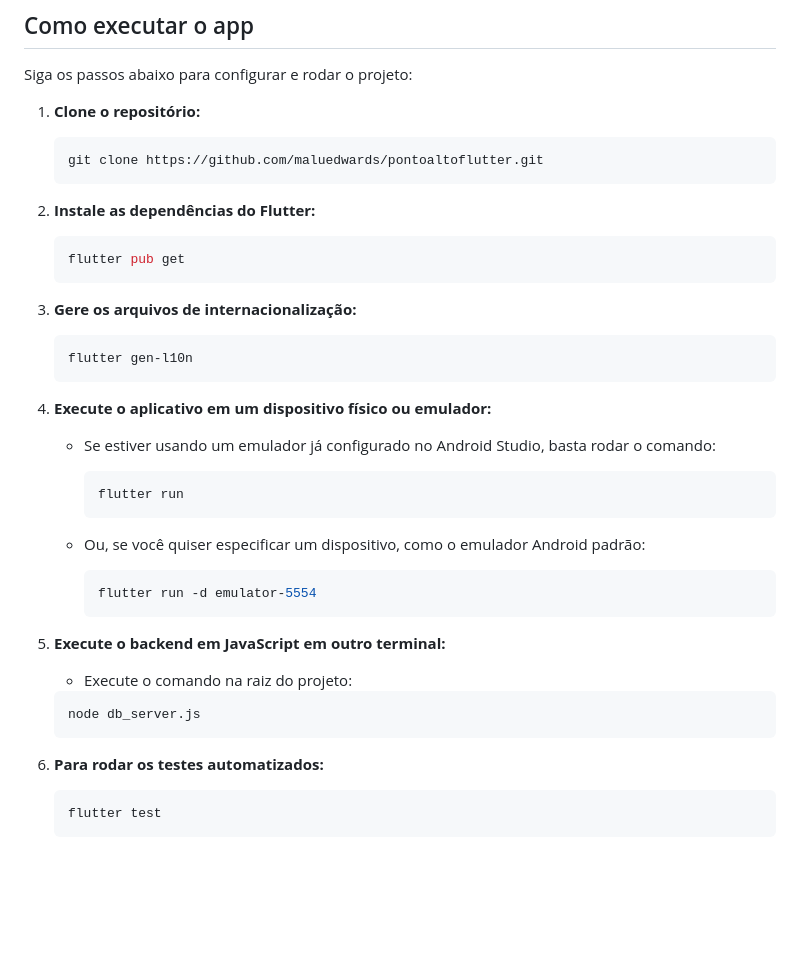
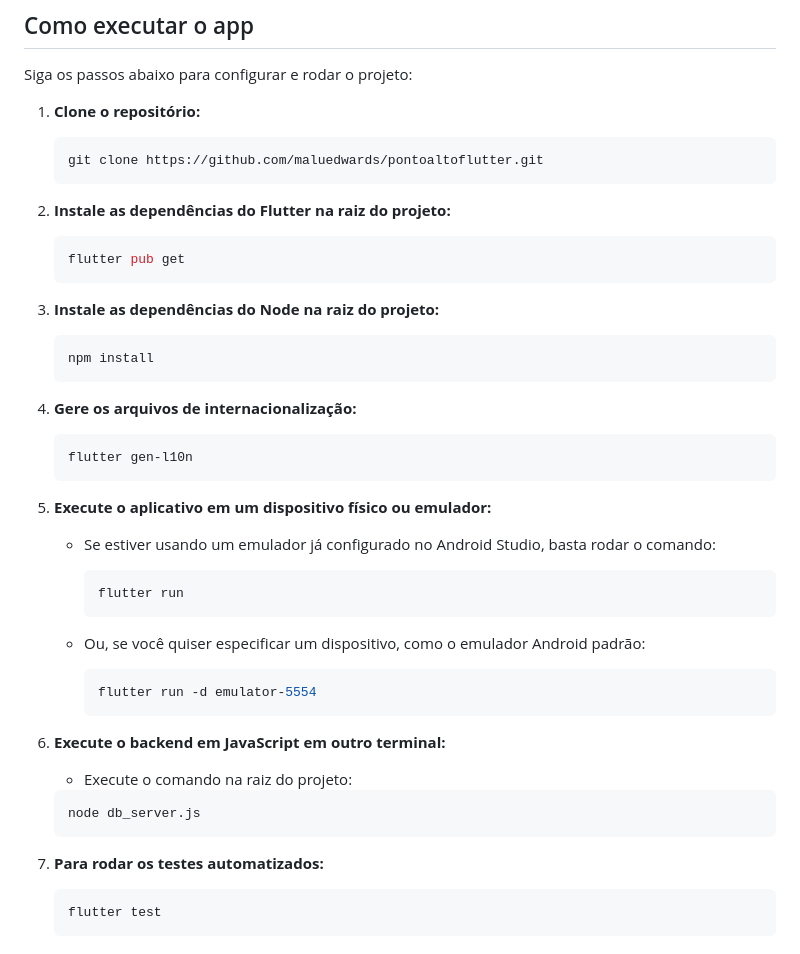
Before and after one commit to maluedwards/pontoaltoflutter, a Markdown page: README.md, the part around the change. Rendered like a GitHub page; blank space fills up the shorter version.

````diff
--- a/README.md
+++ b/README.md
@@ -41,19 +41,23 @@ Siga os passos abaixo para configurar e rodar o projeto:
    git clone https://github.com/maluedwards/pontoaltoflutter.git
    ```
 
-2. **Instale as dependências do Flutter:**
+2. **Instale as dependências do Flutter na raiz do projeto:**
 
    ```bash
    flutter pub get
    ```
+3. **Instale as dependências do Node na raiz do projeto:**
+      ```
+      npm install
+      ```
 
-3. **Gere os arquivos de internacionalização:**
+4. **Gere os arquivos de internacionalização:**
 
    ```bash
    flutter gen-l10n
    ```
 
-4. **Execute o aplicativo em um dispositivo físico ou emulador:**
+5. **Execute o aplicativo em um dispositivo físico ou emulador:**
 
    - Se estiver usando um emulador já configurado no Android Studio, basta rodar o comando:
 
@@ -66,12 +70,12 @@ Siga os passos abaixo para configurar e rodar o projeto:
      ```bash
      flutter run -d emulator-5554
      ```
-5. **Execute o backend em JavaScript em outro terminal:**
+6. **Execute o backend em JavaScript em outro terminal:**
       - Execute o comando na raiz do projeto:
       ```
       node db_server.js
       ```
-6. **Para rodar os testes automatizados:**
+7. **Para rodar os testes automatizados:**
 
    ```bash
    flutter test
````
